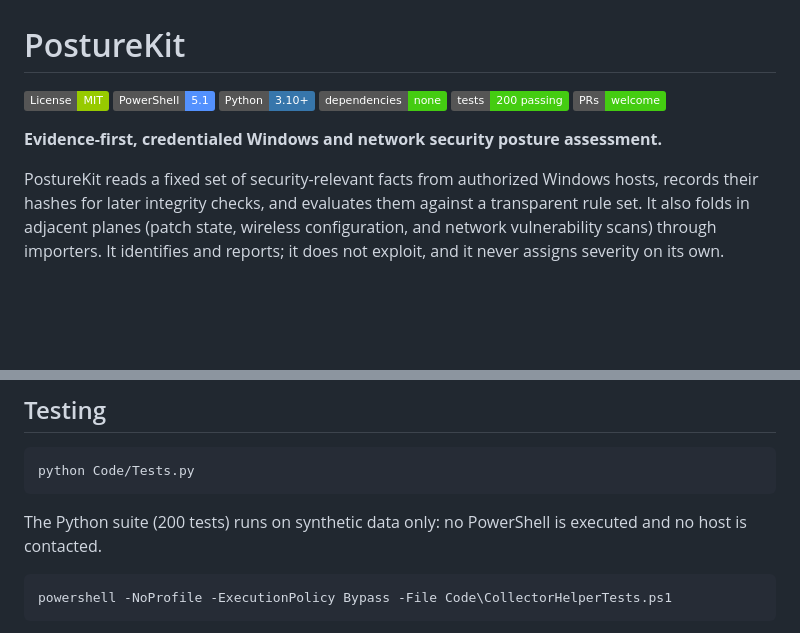
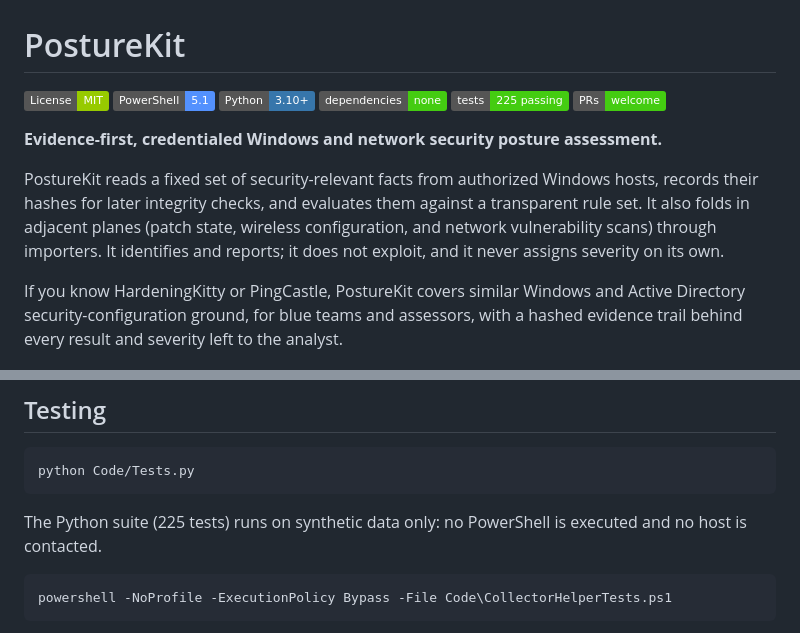
Before and after one commit to abdullahzarshaid/posturekit, a Markdown page: README.md, 2 parts joined by grey strips. Drawn GitHub-style; badges without logos; blank space fills up the shorter version.

Commit message:
Docs: update test count to 225 and add a category recognition line
Bumps the stale 200-test references to 225 after the latest rule work, and
adds one line placing the tool in the Windows and Active Directory
security-configuration space for discoverability.

````diff
--- a/README.md
+++ b/README.md
@@ -4,7 +4,7 @@
 ![PowerShell 5.1](https://img.shields.io/badge/PowerShell-5.1-5391FE.svg?logo=powershell&logoColor=white)
 ![Python 3.10+](https://img.shields.io/badge/Python-3.10%2B-3776AB.svg?logo=python&logoColor=white)
 ![Dependencies](https://img.shields.io/badge/dependencies-none-brightgreen.svg)
-![Tests](https://img.shields.io/badge/tests-200%20passing-brightgreen.svg)
+![Tests](https://img.shields.io/badge/tests-225%20passing-brightgreen.svg)
 ![PRs welcome](https://img.shields.io/badge/PRs-welcome-brightgreen.svg)
 
 **Evidence-first, credentialed Windows and network security posture assessment.**
@@ -13,6 +13,10 @@ PostureKit reads a fixed set of security-relevant facts from authorized Windows
 hashes for later integrity checks, and evaluates them against a transparent rule set. It also folds
 in adjacent planes (patch state, wireless configuration, and network vulnerability scans) through
 importers. It identifies and reports; it does not exploit, and it never assigns severity on its own.
+
+If you know HardeningKitty or PingCastle, PostureKit covers similar Windows and Active Directory
+security-configuration ground, for blue teams and assessors, with a hashed evidence trail behind every
+result and severity left to the analyst.
 
 ![Architecture](docs/architecture.png)
 
@@ -161,7 +165,7 @@ are the pattern to copy for a new one.
 python Code/Tests.py
 ```
 
-The Python suite (200 tests) runs on synthetic data only: no PowerShell is executed and no host is contacted.
+The Python suite (225 tests) runs on synthetic data only: no PowerShell is executed and no host is contacted.
 
 ```powershell
 powershell -NoProfile -ExecutionPolicy Bypass -File Code\CollectorHelperTests.ps1
````
